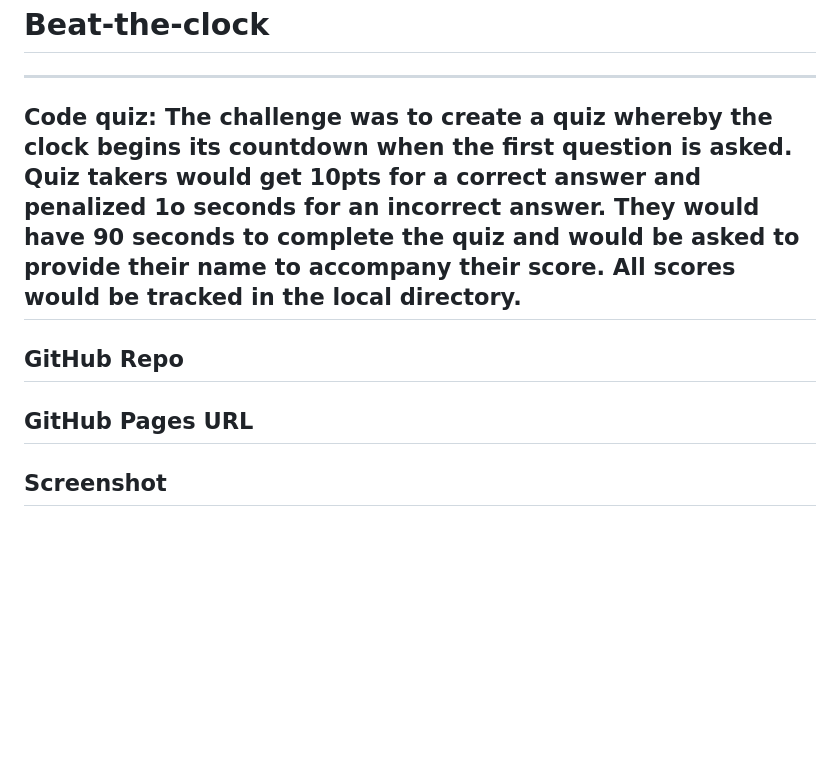
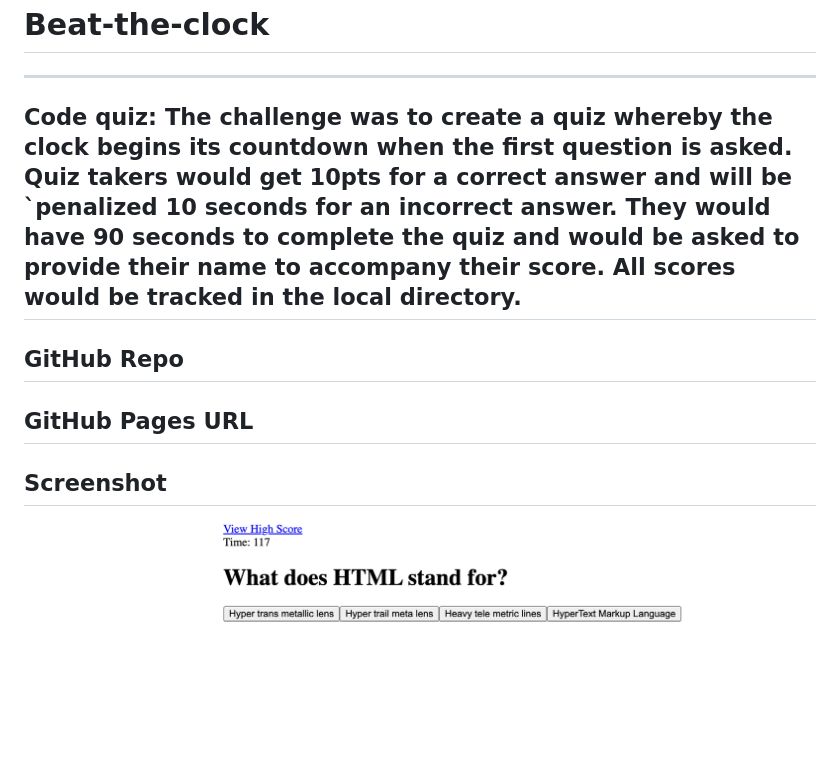
Before and after one commit to prnessy23/Beat-the-clock, a Markdown page: README.md, the part around the change. GitHub-like rendering; pictures changed too: asset/images/Screenshot 2023-01-05 at 9.54.28 AM.png (added); blank space fills up the shorter version.

```diff
--- a/README.md
+++ b/README.md
@@ -1,9 +1,10 @@
 # Beat-the-clock
 ___
-## Code quiz: The challenge was to create a quiz whereby the clock begins its countdown when the first question is asked. Quiz takers would get 10pts for a correct answer and penalized 1o seconds for an incorrect answer. They would have 90 seconds to complete the quiz and would be asked to provide their name to accompany their score. All scores would be tracked in the local directory.
+## Code quiz: The challenge was to create a quiz whereby the clock begins its countdown when the first question is asked. Quiz takers would get 10pts for a correct answer and will be `penalized 10 seconds for an incorrect answer. They would have 90 seconds to complete the quiz and would be asked to provide their name to accompany their score. All scores would be tracked in the local directory.
 
 ## GitHub Repo
 
 ## GitHub Pages URL
 
 ## Screenshot
+![quiz-screen-shot](asset/images/Screenshot%202023-01-05%20at%209.54.28%20AM.png)
```
Also changed, not shown: 3 other files.
